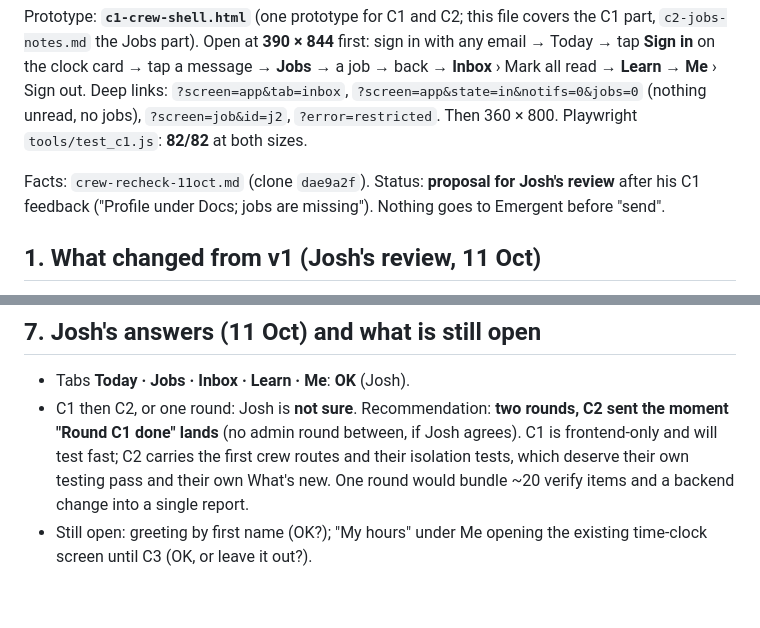
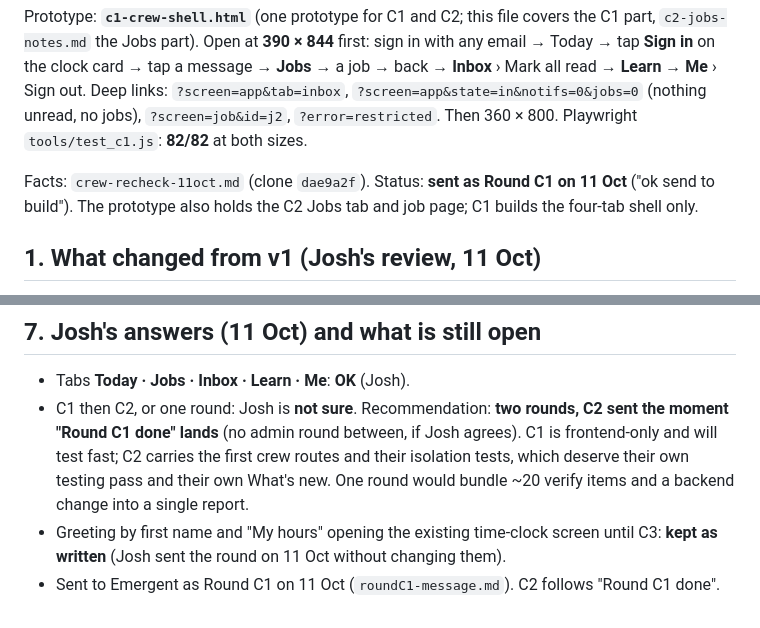
Before and after one commit to painttradehq/Claude-code-Paint-Trade-HQ, a Markdown page: c1-crew-shell-notes.md, 2 parts joined by grey strips. Rendered like a GitHub page.

```diff
--- a/c1-crew-shell-notes.md
+++ b/c1-crew-shell-notes.md
@@ -2,7 +2,7 @@
 
 Prototype: **`c1-crew-shell.html`** (one prototype for C1 and C2; this file covers the C1 part, `c2-jobs-notes.md` the Jobs part). Open at **390 × 844** first: sign in with any email → Today → tap **Sign in** on the clock card → tap a message → **Jobs** → a job → back → **Inbox** › Mark all read → **Learn** → **Me** › Sign out. Deep links: `?screen=app&tab=inbox`, `?screen=app&state=in&notifs=0&jobs=0` (nothing unread, no jobs), `?screen=job&id=j2`, `?error=restricted`. Then 360 × 800. Playwright `tools/test_c1.js`: **82/82** at both sizes.
 
-Facts: `crew-recheck-11oct.md` (clone `dae9a2f`). Status: **proposal for Josh's review** after his C1 feedback ("Profile under Docs; jobs are missing"). Nothing goes to Emergent before "send".
+Facts: `crew-recheck-11oct.md` (clone `dae9a2f`). Status: **sent as Round C1 on 11 Oct** ("ok send to build"). The prototype also holds the C2 Jobs tab and job page; C1 builds the four-tab shell only.
 
 ## 1. What changed from v1 (Josh's review, 11 Oct)
 
@@ -90,4 +90,5 @@ Every existing crew screen stays reachable (eleven routes, checked by the test)
 
 - Tabs **Today · Jobs · Inbox · Learn · Me**: **OK** (Josh).
 - C1 then C2, or one round: Josh is **not sure**. Recommendation: **two rounds, C2 sent the moment "Round C1 done" lands** (no admin round between, if Josh agrees). C1 is frontend-only and will test fast; C2 carries the first crew routes and their isolation tests, which deserve their own testing pass and their own What's new. One round would bundle ~20 verify items and a backend change into a single report.
-- Still open: greeting by first name (OK?); "My hours" under Me opening the existing time-clock screen until C3 (OK, or leave it out?).
+- Greeting by first name and "My hours" opening the existing time-clock screen until C3: **kept as written** (Josh sent the round on 11 Oct without changing them).
+- Sent to Emergent as Round C1 on 11 Oct (`roundC1-message.md`). C2 follows "Round C1 done".
```
Also changed, not shown: crew-rounds-log.md (+6 -0 lines), roundC1-message.md (added, +88 -0 lines).
